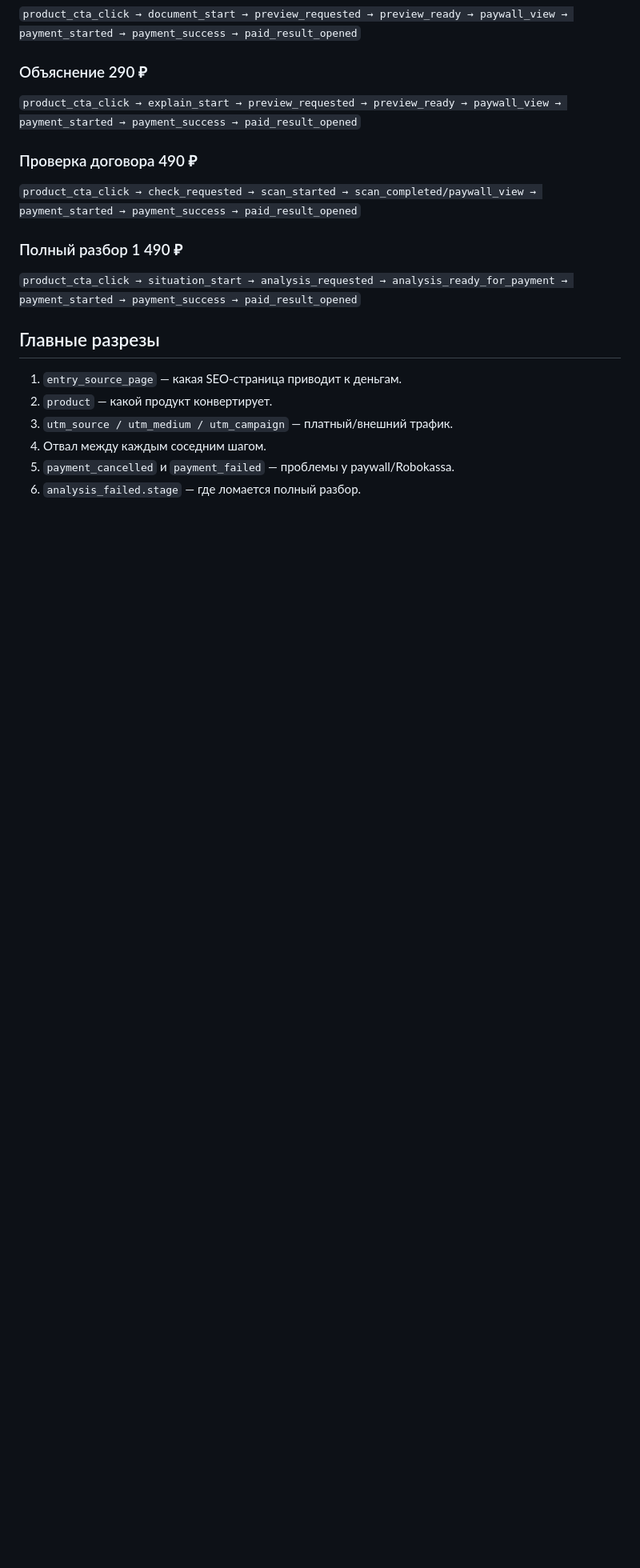
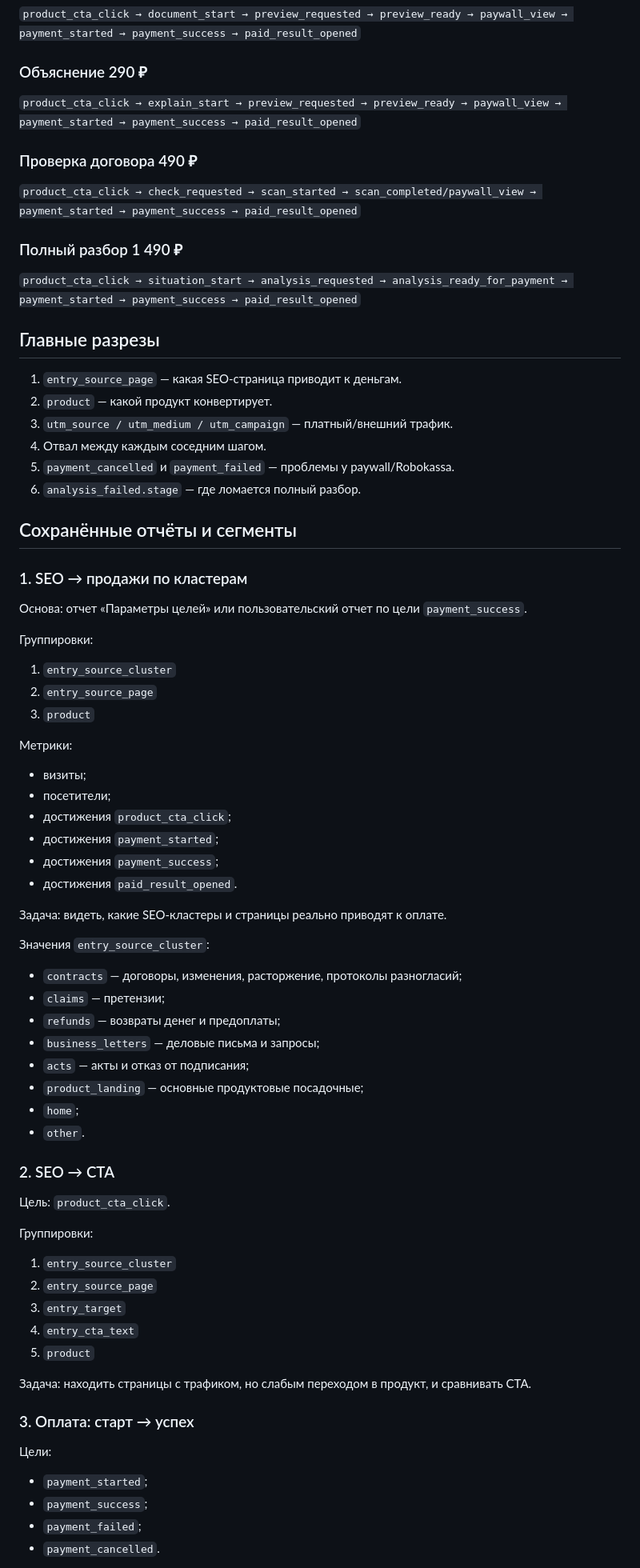
Before and after one commit to olroumiantseva-lab/proverjdo, a Markdown page: docs/analytics.md, the part around one of its changes. Shown at 80% size. Rendered like a GitHub page; blank space fills up the shorter version.

Commit message:
Analytics: document SEO revenue reports and funnel dimensions

```diff
--- a/docs/analytics.md
+++ b/docs/analytics.md
@@ -115,3 +115,54 @@
 4. Отвал между каждым соседним шагом.
 5. `payment_cancelled` и `payment_failed` — проблемы у paywall/Robokassa.
 6. `analysis_failed.stage` — где ломается полный разбор.
+
+
+## Сохранённые отчёты и сегменты
+
+### 1. SEO → продажи по кластерам
+Основа: отчет «Параметры целей» или пользовательский отчет по цели `payment_success`.
+
+Группировки:
+1. `entry_source_cluster`
+2. `entry_source_page`
+3. `product`
+
+Метрики:
+- визиты;
+- посетители;
+- достижения `product_cta_click`;
+- достижения `payment_started`;
+- достижения `payment_success`;
+- достижения `paid_result_opened`.
+
+Задача: видеть, какие SEO-кластеры и страницы реально приводят к оплате.
+
+Значения `entry_source_cluster`:
+- `contracts` — договоры, изменения, расторжение, протоколы разногласий;
+- `claims` — претензии;
+- `refunds` — возвраты денег и предоплаты;
+- `business_letters` — деловые письма и запросы;
+- `acts` — акты и отказ от подписания;
+- `product_landing` — основные продуктовые посадочные;
+- `home`;
+- `other`.
+
+### 2. SEO → CTA
+Цель: `product_cta_click`.
+
+Группировки:
+1. `entry_source_cluster`
+2. `entry_source_page`
+3. `entry_target`
+4. `entry_cta_text`
+5. `product`
+
+Задача: находить страницы с трафиком, но слабым переходом в продукт, и сравнивать CTA.
+
+### 3. Оплата: старт → успех
+Цели:
+- `payment_started`;
+- `payment_success`;
+- `payment_failed`;
+- `payment_cancelled`.
+
```
Also changed, not shown: other parts of docs/analytics.md (+70 -0 lines).
